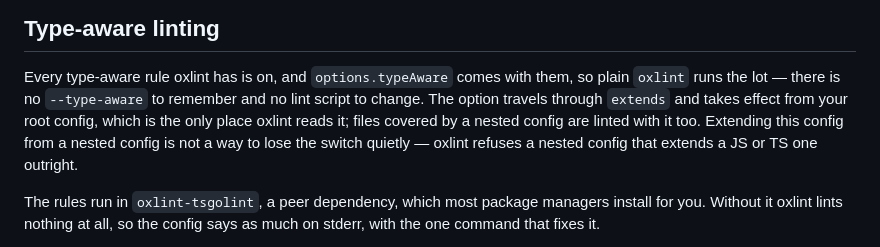
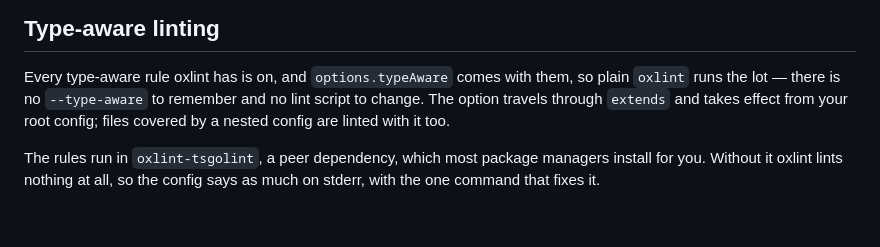
Before and after one commit to hasparus/eclectic, a Markdown page: packages/hasparus-oxlint-config/README.md, the part around the change. GitHub-like rendering; blank space fills up the shorter version.

Commit message:
docs(oxlint-config): drop the nested-config note

```diff
--- a/packages/hasparus-oxlint-config/README.md
+++ b/packages/hasparus-oxlint-config/README.md
@@ -25,10 +25,8 @@ export default defineConfig({
 Every type-aware rule oxlint has is on, and `options.typeAware` comes with
 them, so plain `oxlint` runs the lot — there is no `--type-aware` to remember
 and no lint script to change. The option travels through `extends` and takes
-effect from your root config, which is the only place oxlint reads it; files
-covered by a nested config are linted with it too. Extending this config from a
-nested config is not a way to lose the switch quietly — oxlint refuses a nested
-config that extends a JS or TS one outright.
+effect from your root config; files covered by a nested config are linted with
+it too.
 
 The rules run in `oxlint-tsgolint`, a peer dependency, which most package
 managers install for you. Without it oxlint lints nothing at all, so the config
```
